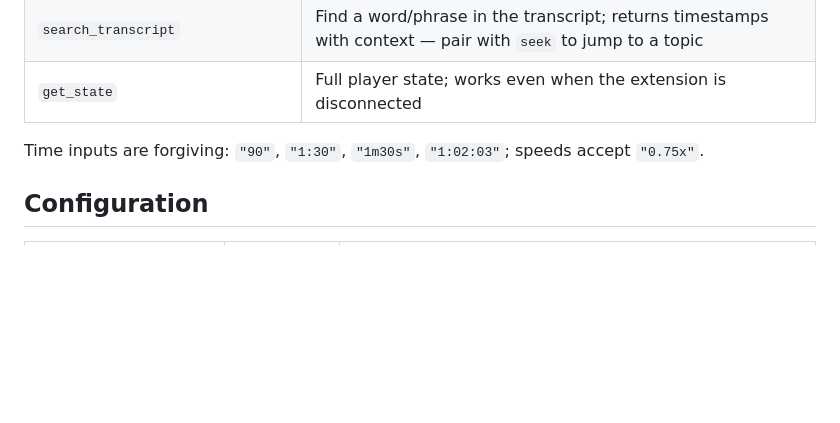
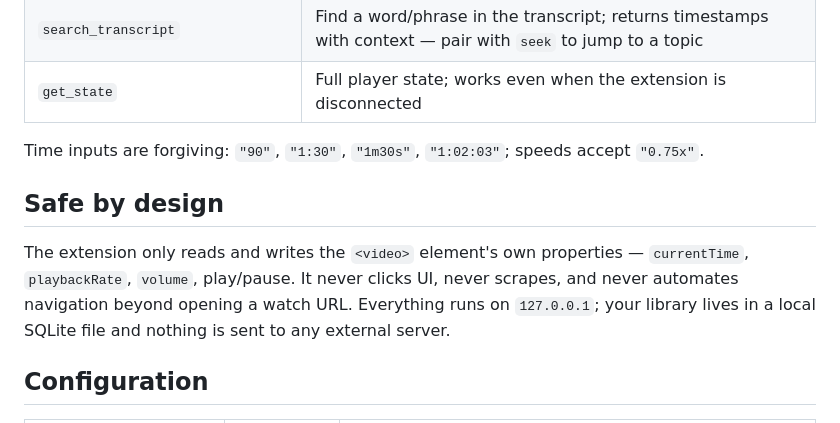
Before and after one commit to BlaiseMoses01/playback-mcp, a Markdown page: README.md, the part around one of its changes. GitHub-like rendering; blank space fills up the shorter version.

```diff
--- a/README.md
+++ b/README.md
@@ -83,6 +119,13 @@ npm run build
 
 Time inputs are forgiving: `"90"`, `"1:30"`, `"1m30s"`, `"1:02:03"`; speeds accept `"0.75x"`.
 
+## Safe by design
+
+The extension only reads and writes the `<video>` element's own properties — `currentTime`,
+`playbackRate`, `volume`, play/pause. It never clicks UI, never scrapes, and never automates
+navigation beyond opening a watch URL. Everything runs on `127.0.0.1`; your library lives in
+a local SQLite file and nothing is sent to any external server.
+
 ## Configuration
 
 | Env var                 | Default            | What                                                                                                                                                                         |
```
Also changed, not shown: other parts of README.md (+107 -55 lines), assets/diagram-system-full.png (added), assets/diagram-system-simple.png (added), 6 other files.
